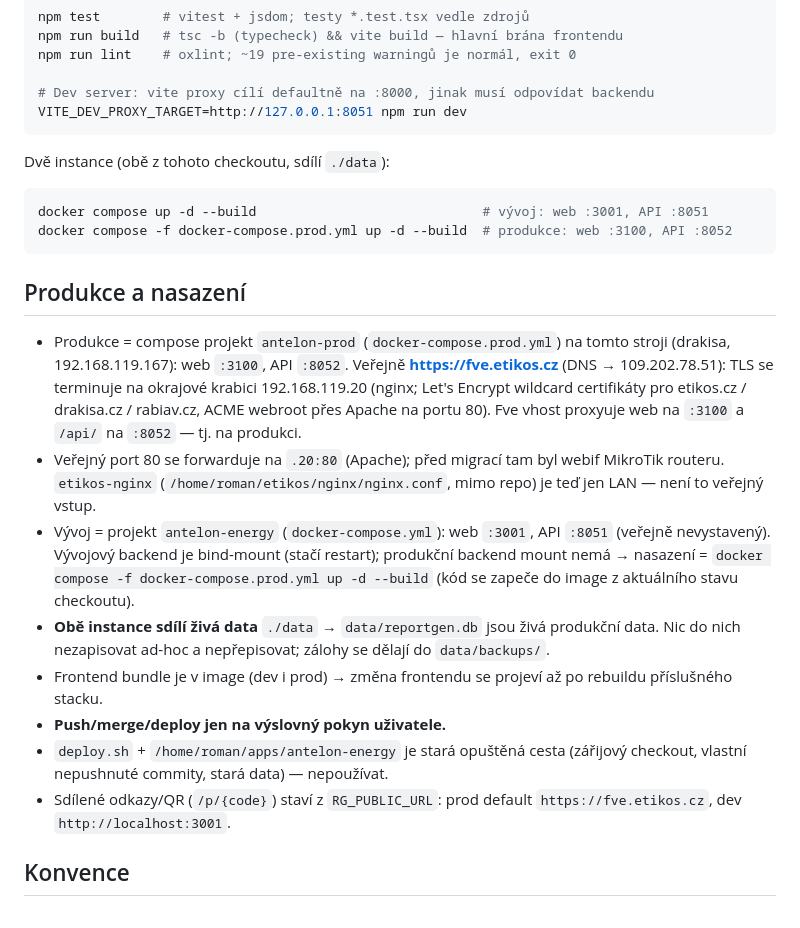
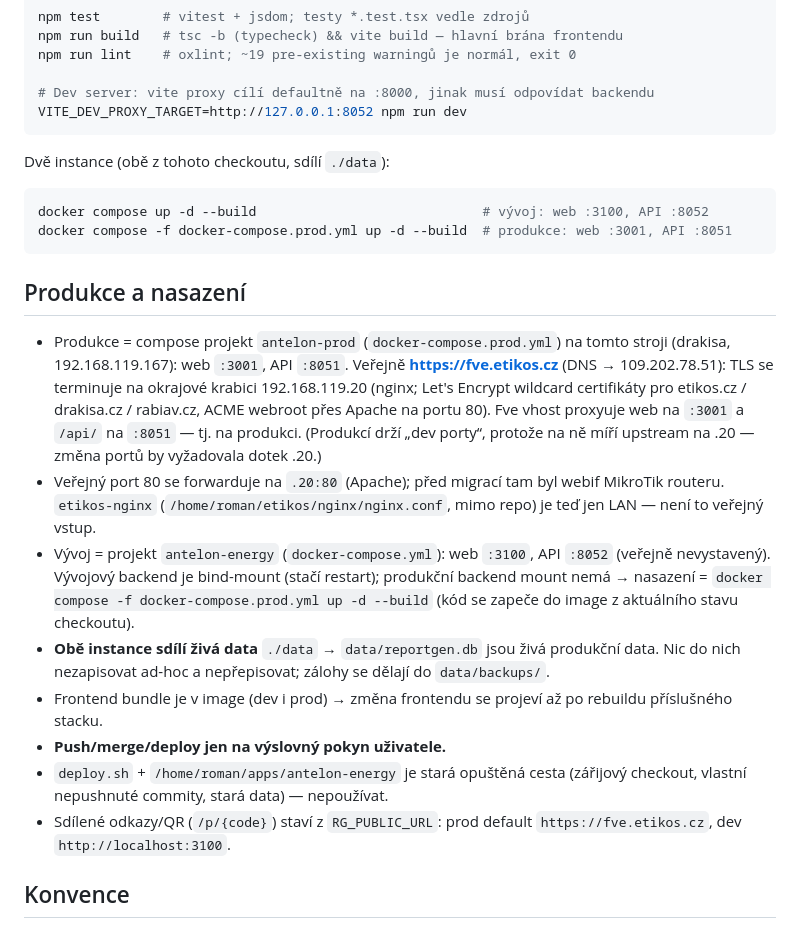
Before and after one commit to kraken77/fveAnalyzator, a Markdown page: AGENTS.md, the part around the change. GitHub-like rendering.

````diff
--- a/AGENTS.md
+++ b/AGENTS.md
@@ -28,28 +28,30 @@ npm run build   # tsc -b (typecheck) && vite build — hlavní brána frontendu
 npm run lint    # oxlint; ~19 pre-existing warningů je normál, exit 0
 
 # Dev server: vite proxy cílí defaultně na :8000, jinak musí odpovídat backendu
-VITE_DEV_PROXY_TARGET=http://127.0.0.1:8051 npm run dev
+VITE_DEV_PROXY_TARGET=http://127.0.0.1:8052 npm run dev
 ```
 
 Dvě instance (obě z tohoto checkoutu, sdílí `./data`):
 
 ```bash
-docker compose up -d --build                             # vývoj: web :3001, API :8051
-docker compose -f docker-compose.prod.yml up -d --build  # produkce: web :3100, API :8052
+docker compose up -d --build                             # vývoj: web :3100, API :8052
+docker compose -f docker-compose.prod.yml up -d --build  # produkce: web :3001, API :8051
 ```
 
 ## Produkce a nasazení
 
 - Produkce = compose projekt `antelon-prod` (`docker-compose.prod.yml`) na tomto
-  stroji (drakisa, 192.168.119.167): web `:3100`, API `:8052`. Veřejně
+  stroji (drakisa, 192.168.119.167): web `:3001`, API `:8051`. Veřejně
   **https://fve.etikos.cz** (DNS → 109.202.78.51): TLS se terminuje na
   okrajové krabici 192.168.119.20 (nginx; Let's Encrypt wildcard certifikáty
   pro etikos.cz / drakisa.cz / rabiav.cz, ACME webroot přes Apache na portu 80).
-  Fve vhost proxyuje web na `:3100` a `/api/` na `:8052` — tj. na produkci.
+  Fve vhost proxyuje web na `:3001` a `/api/` na `:8051` — tj. na produkci.
+  (Produkcí drží „dev porty“, protože na ně míří upstream na .20 — změna portů
+  by vyžadovala dotek .20.)
 - Veřejný port 80 se forwarduje na `.20:80` (Apache); před migrací tam byl
   webif MikroTik routeru. `etikos-nginx` (`/home/roman/etikos/nginx/nginx.conf`,
   mimo repo) je teď jen LAN — není to veřejný vstup.
-- Vývoj = projekt `antelon-energy` (`docker-compose.yml`): web `:3001`, API `:8051`
+- Vývoj = projekt `antelon-energy` (`docker-compose.yml`): web `:3100`, API `:8052`
   (veřejně nevystavený). Vývojový backend je bind-mount (stačí restart);
   produkční backend mount nemá → nasazení = `docker compose -f docker-compose.prod.yml
   up -d --build` (kód se zapeče do image z aktuálního stavu checkoutu).
@@ -62,7 +64,7 @@ docker compose -f docker-compose.prod.yml up -d --build  # produkce: web :3100,
 - `deploy.sh` + `/home/roman/apps/antelon-energy` je stará opuštěná cesta
   (zářijový checkout, vlastní nepushnuté commity, stará data) — nepoužívat.
 - Sdílené odkazy/QR (`/p/{code}`) staví z `RG_PUBLIC_URL`: prod default
-  `https://fve.etikos.cz`, dev `http://localhost:3001`.
+  `https://fve.etikos.cz`, dev `http://localhost:3100`.
 
 ## Konvence
 
````
Also changed, not shown: README.md (+10 -10 lines).
